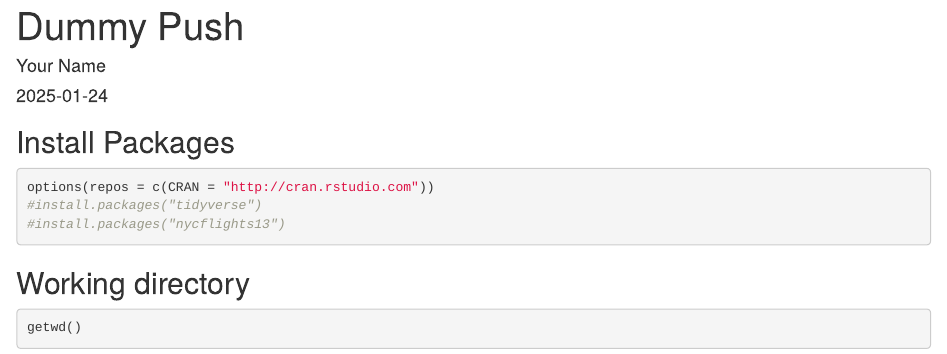
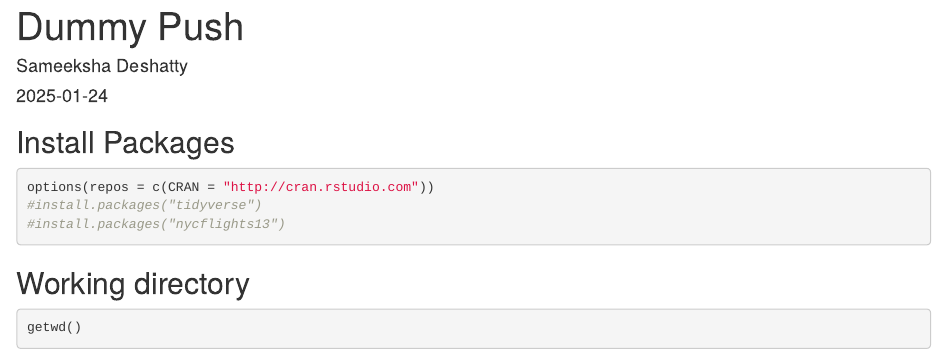
Before and after one commit to SamiDeshatty/BIS15W2025_SDeshatty, an R Markdown document (dummy_push.Rmd): the page in a window 1100 px wide, from its top. Rendered offline with R 4.5, knitr and Pandoc, with nearby package versions; some code elsewhere in the file could not run offline.

Commit message:
Update author name

```diff
--- a/dummy_push.Rmd
+++ b/dummy_push.Rmd
@@ -1,6 +1,6 @@
 ---
 title: "Dummy Push"
-author: "Your Name"
+author: Sameeksha Deshatty
 date: "`r Sys.Date()`"
 output: html_document
 ---
```
